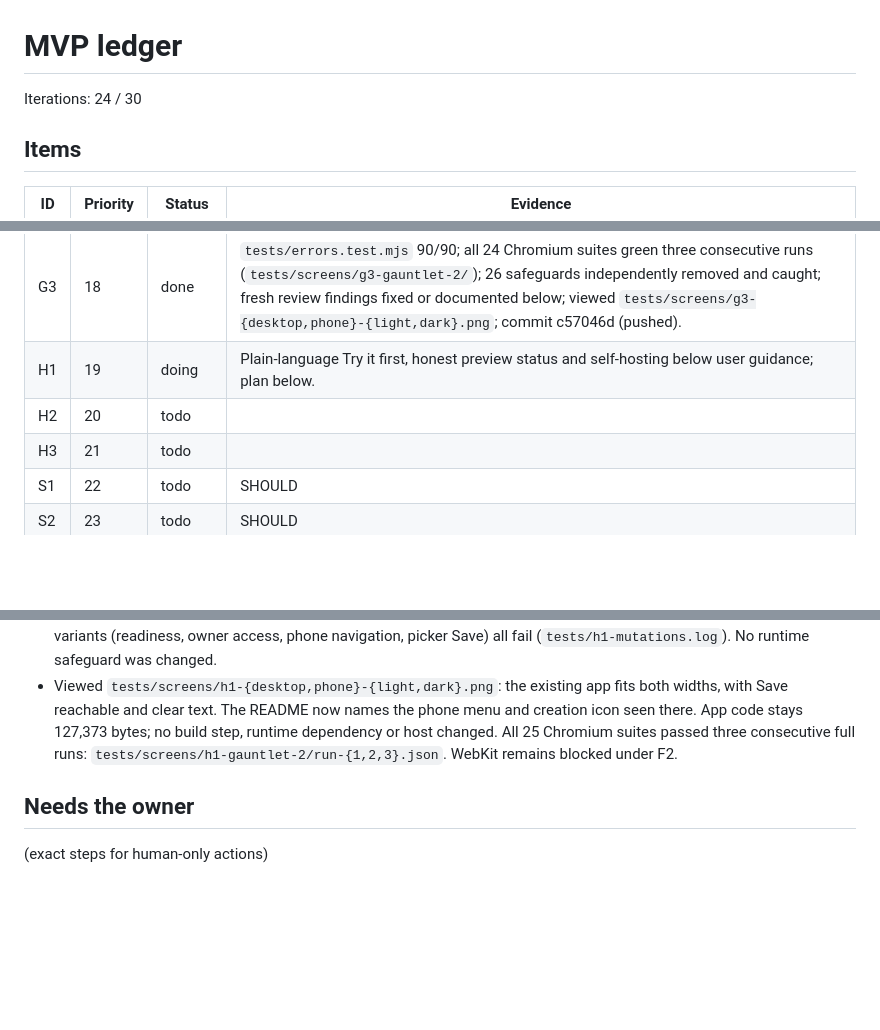
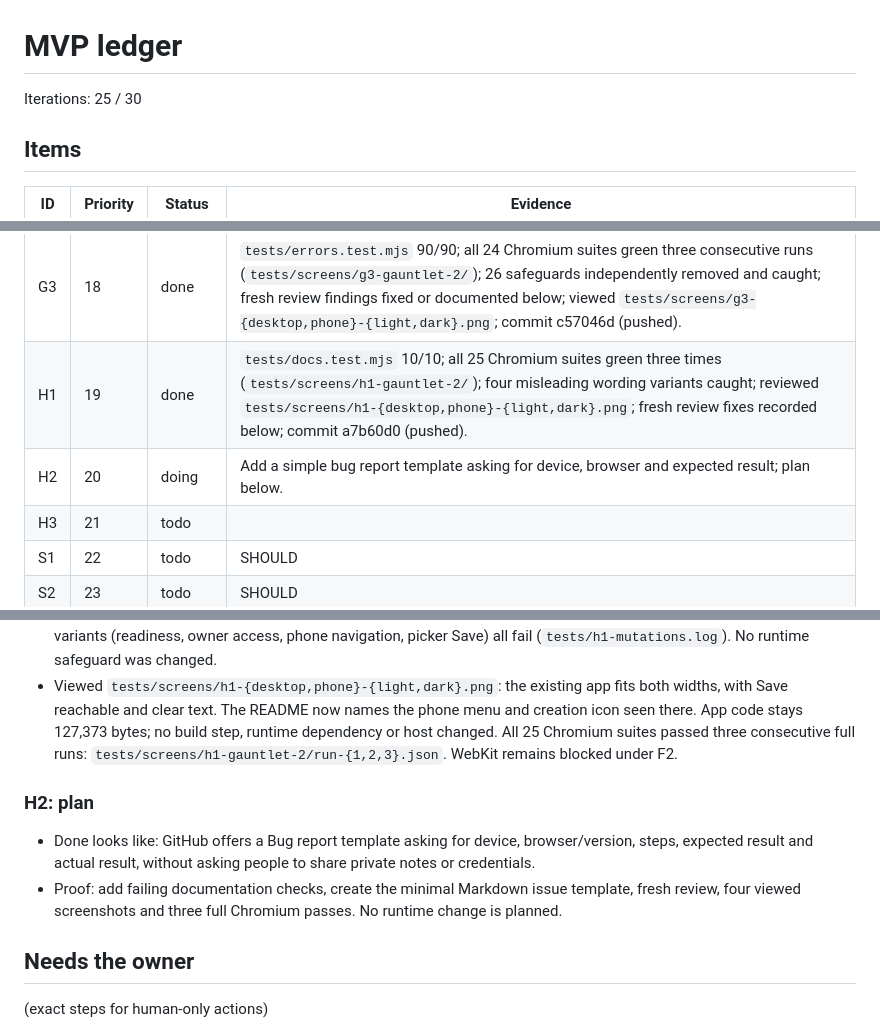
Before and after one commit to forwardmotionnz/notes, a Markdown page: MVP.md, 3 parts joined by grey strips. GitHub-like rendering; blank space fills up the shorter version.

Commit message:
H1: record completed gauntlet and start H2

```diff
--- a/MVP.md
+++ b/MVP.md
@@ -1,6 +1,6 @@
 # MVP ledger
 
-Iterations: 24 / 30
+Iterations: 25 / 30
 
 ## Items
 | ID | Priority | Status | Evidence |
@@ -28,8 +28,8 @@ Iterations: 24 / 30
 | F1 | 16 | done | `tests/manifest.test.mjs` 20/20; full 22-suite Chromium gauntlet green three consecutive times; origin restriction mutation caught; viewed icon and `tests/screens/f1-{desktop,phone}-{light,dark}.png`; commit 83c1791 (pushed). |
 | F3 | 17 | done | `tests/keyboard.test.mjs` 22/22 using real CodeMirror and the fallback; full 23-suite Chromium gauntlet green three times; five independent mutations caught; `tests/screens/f3-{desktop,phone}-{light,dark}.png` viewed; commit 3486a8f (pushed). |
 | G3 | 18 | done | `tests/errors.test.mjs` 90/90; all 24 Chromium suites green three consecutive runs (`tests/screens/g3-gauntlet-2/`); 26 safeguards independently removed and caught; fresh review findings fixed or documented below; viewed `tests/screens/g3-{desktop,phone}-{light,dark}.png`; commit c57046d (pushed). |
-| H1 | 19 | doing | Plain-language Try it first, honest preview status and self-hosting below user guidance; plan below. |
-| H2 | 20 | todo | |
+| H1 | 19 | done | `tests/docs.test.mjs` 10/10; all 25 Chromium suites green three times (`tests/screens/h1-gauntlet-2/`); four misleading wording variants caught; reviewed `tests/screens/h1-{desktop,phone}-{light,dark}.png`; fresh review fixes recorded below; commit a7b60d0 (pushed). |
+| H2 | 20 | doing | Add a simple bug report template asking for device, browser and expected result; plan below. |
 | H3 | 21 | todo | |
 | S1 | 22 | todo | SHOULD |
 | S2 | 23 | todo | SHOULD |
@@ -157,6 +157,10 @@ Iterations: 24 / 30
 - Fresh reviewer found two exact first-run gaps: New is actually the + button behind Files on phones, and the repository picker needs Save to close. Both steps are now explicit. The phone regression failed before the correction (`tests/h1-review-before.log`); removing either corrected step independently now fails (`tests/screens/h1-mutation-{phone,picker-save}.log`).
 - Gauntlet attempt 1 failed the new docs test: a multiline-regex end anchor read only the first line of step 3. Paragraph extraction now uses its blank-line boundary. The owner-trust assertion also formerly matched the preview's unrelated owner mention; it now checks the actual access sentence. The corrected suite is green, and four independent misleading variants (readiness, owner access, phone navigation, picker Save) all fail (`tests/h1-mutations.log`). No runtime safeguard was changed.
 - Viewed `tests/screens/h1-{desktop,phone}-{light,dark}.png`: the existing app fits both widths, with Save reachable and clear text. The README now names the phone menu and creation icon seen there. App code stays 127,373 bytes; no build step, runtime dependency or host changed. All 25 Chromium suites passed three consecutive full runs: `tests/screens/h1-gauntlet-2/run-{1,2,3}.json`. WebKit remains blocked under F2.
+
+### H2: plan
+- Done looks like: GitHub offers a Bug report template asking for device, browser/version, steps, expected result and actual result, without asking people to share private notes or credentials.
+- Proof: add failing documentation checks, create the minimal Markdown issue template, fresh review, four viewed screenshots and three full Chromium passes. No runtime change is planned.
 
 ## Needs the owner
 (exact steps for human-only actions)
```
Also changed, not shown: other parts of MVP.md (+1 -0 lines).
